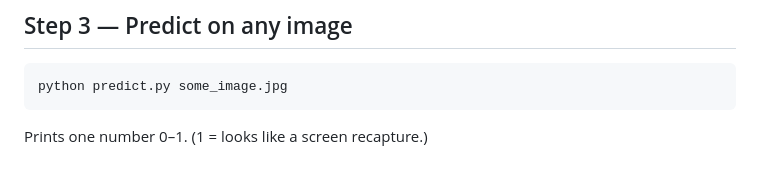
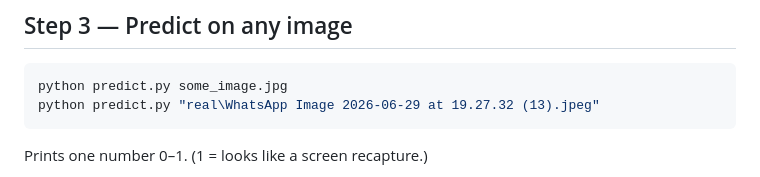
Before and after one commit to Nibha840/SPOT_Fake, a Markdown page: README.md, the part around the change. GitHub-like rendering.

Commit message:
update iles

````diff
--- a/README.md
+++ b/README.md
@@ -34,6 +34,7 @@ real photo). It saves `model.json`.
 
 ```bash
 python predict.py some_image.jpg
+python predict.py "real\WhatsApp Image 2026-06-29 at 19.27.32 (13).jpeg"
 ```
 
 Prints one number 0–1. (1 = looks like a screen recapture.)
````
